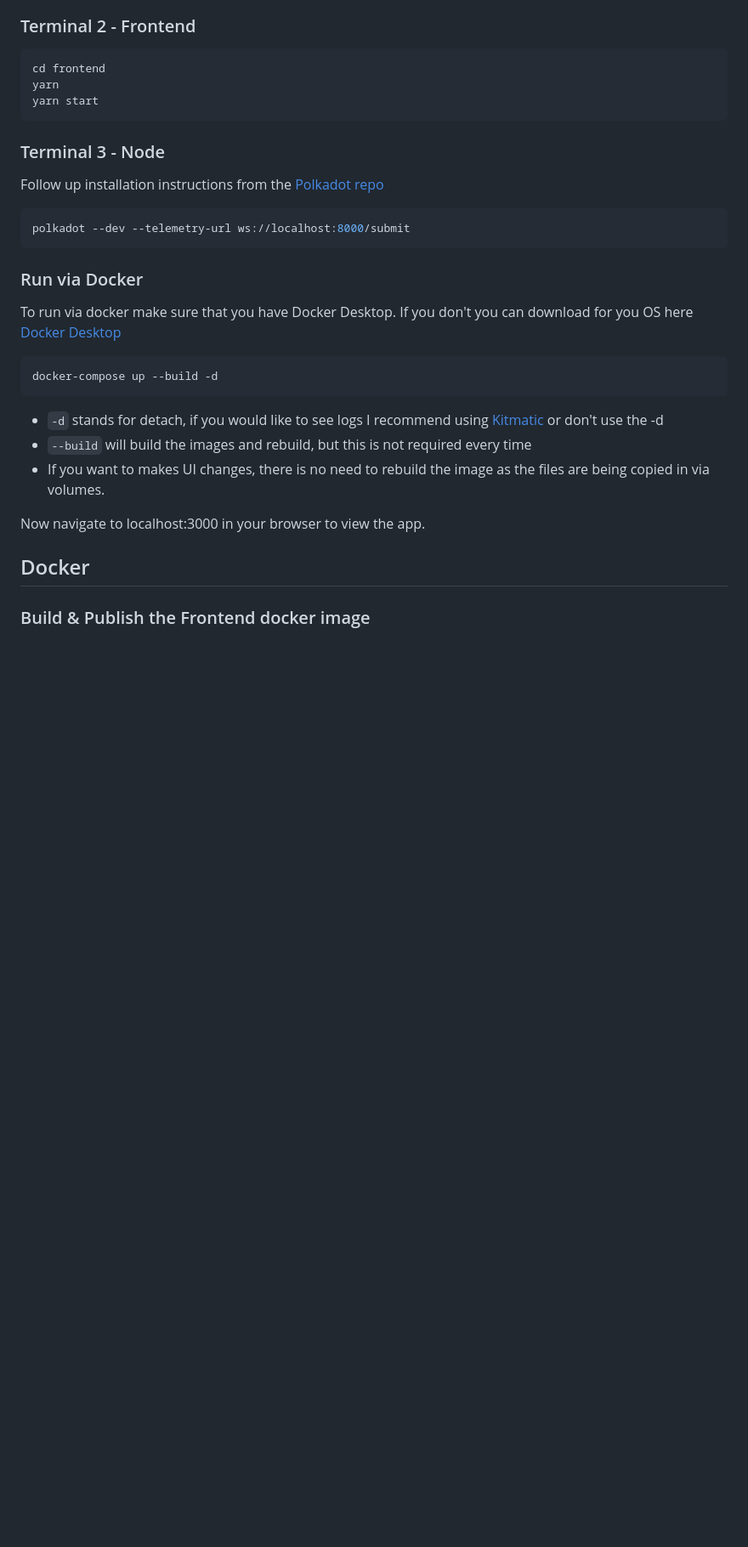
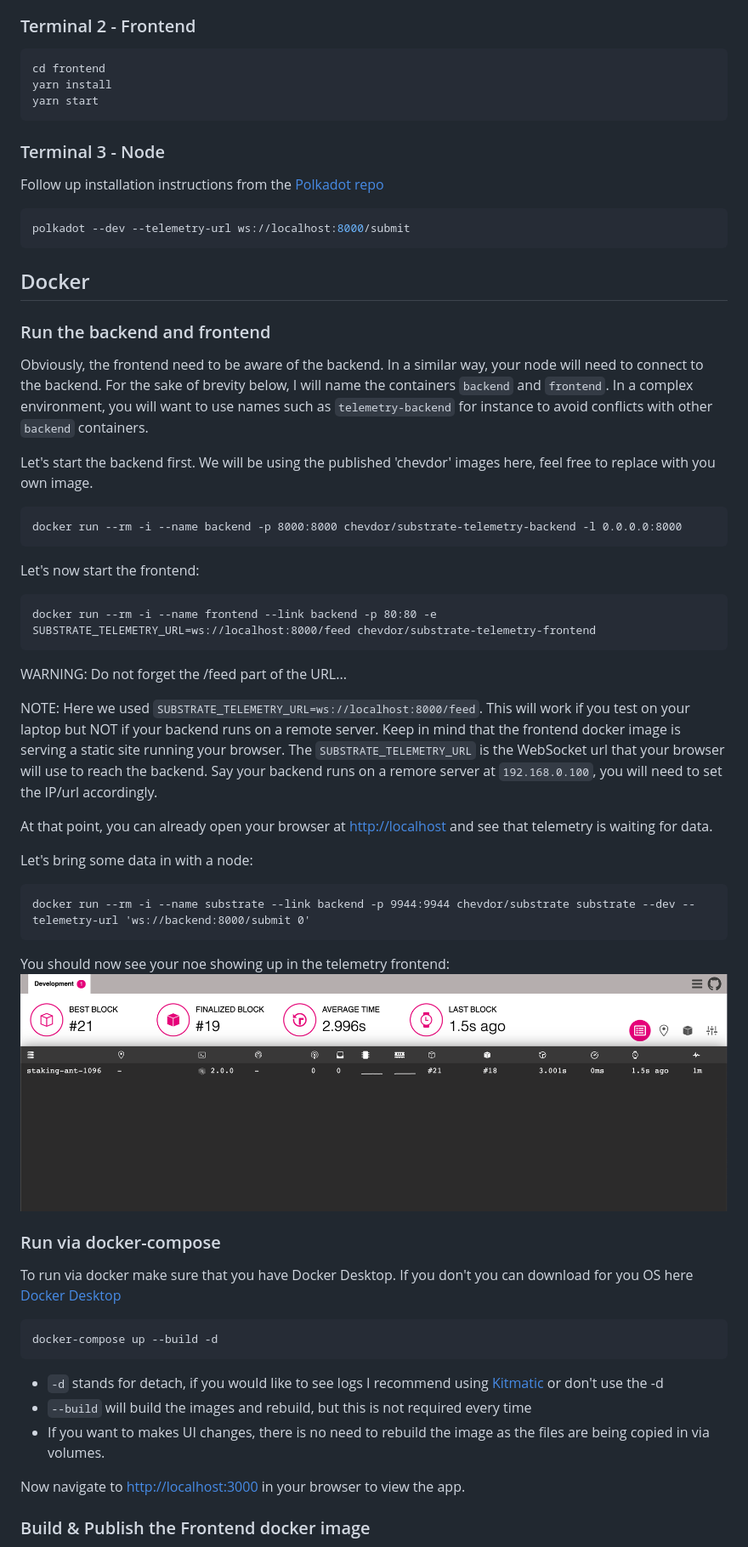
Before and after one commit to paritytech/substrate-telemetry, a Markdown page: README.md, the part around one of its changes. Shown at 85% size. GitHub-like rendering; pictures changed too: doc/screenshot01.png (added); blank space fills up the shorter version.

Commit message:
Documentation (#259)
* Documentation

- bump up frontend version (to trigger the CI)
- bump up the backend version (to trigger the CI)
- add some docker related doc
- add CI badges

* Fix CI step name

* Add screenshot

````diff
--- a/README.md
+++ b/README.md
@@ -37,7 +40,7 @@ This example listen on all interfaces and on port :8888
 
 ```sh
 cd frontend
-yarn
+yarn install
 yarn start
 ```
 
@@ -49,7 +52,41 @@ Follow up installation instructions from the [Polkadot repo](https://github.com/
 polkadot --dev --telemetry-url ws://localhost:8000/submit
 ```
 
-### Run via Docker
+## Docker
+
+### Run the backend and frontend
+
+Obviously, the frontend need to be aware of the backend. In a similar way, your node will need to connect to the backend.
+For the sake of brevity below, I will name the containers `backend` and `frontend`. In a complex environment, you will want to use names such as `telemetry-backend` for instance to avoid conflicts with other `backend` containers.
+
+Let's start the backend first. We will be using the published 'chevdor' images here, feel free to replace with you own image.
+
+```
+docker run --rm -i --name backend -p 8000:8000 chevdor/substrate-telemetry-backend -l 0.0.0.0:8000
+```
+
+Let's now start the frontend:
+
+```
+docker run --rm -i --name frontend --link backend -p 80:80 -e SUBSTRATE_TELEMETRY_URL=ws://localhost:8000/feed chevdor/substrate-telemetry-frontend
+```
+
+WARNING: Do not forget the /feed part of the URL...
+
+NOTE: Here we used `SUBSTRATE_TELEMETRY_URL=ws://localhost:8000/feed`. This will work if you test on your laptop but NOT if your backend runs on a remote server. Keep in mind that the frontend docker image is serving a static site running your browser. The `SUBSTRATE_TELEMETRY_URL` is the WebSocket url that your browser will use to reach the backend. Say your backend runs on a remore server at `192.168.0.100`, you will need to set the IP/url accordingly.
+
+At that point, you can already open your browser at [http://localhost](http://localhost/) and see that telemetry is waiting for data.
+
+Let's bring some data in with  a node:
+
+```
+docker run --rm -i --name substrate --link backend -p 9944:9944 chevdor/substrate substrate --dev --telemetry-url 'ws://backend:8000/submit 0'
+```
+
+You should now see your noe showing up in the telemetry frontend:
+![image](doc/screenshot01.png)
+
+### Run via docker-compose
 
 To run via docker make sure that you have Docker Desktop.
 If you don't you can download for you OS here [Docker Desktop](https://www.docker.com/products/docker-desktop)
@@ -62,9 +99,7 @@ docker-compose up --build -d
  - `--build` will build the images and rebuild, but this is not required every time
  - If you want to makes UI changes, there is no need to rebuild the image as the files are being copied in via volumes.
 
-Now navigate to localhost:3000 in your browser to view the app.
-
-## Docker
+Now navigate to [http://localhost:3000](http://localhost:3000/) in your browser to view the app.
 
 ### Build & Publish the Frontend docker image
 
````
Also changed, not shown: other parts of README.md (+3 -0 lines), 3 other files.
